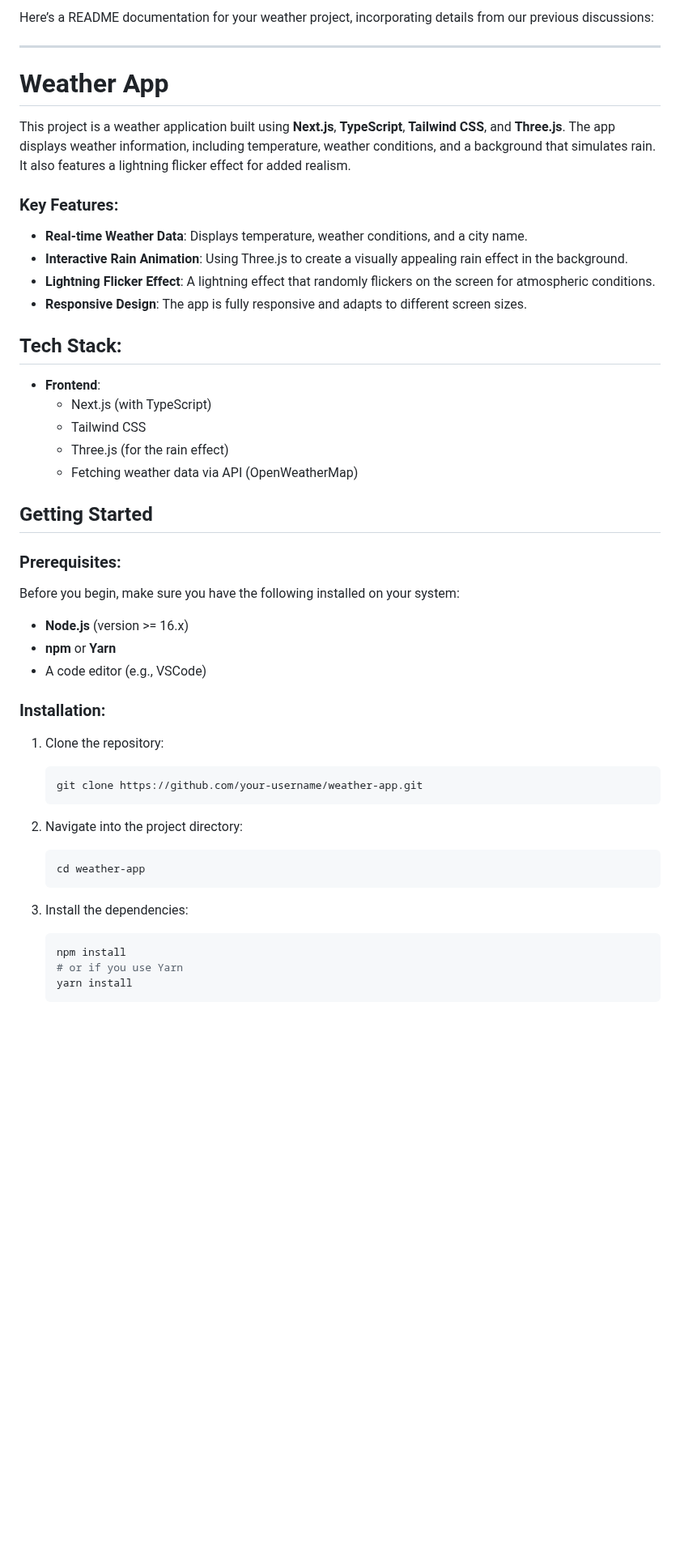
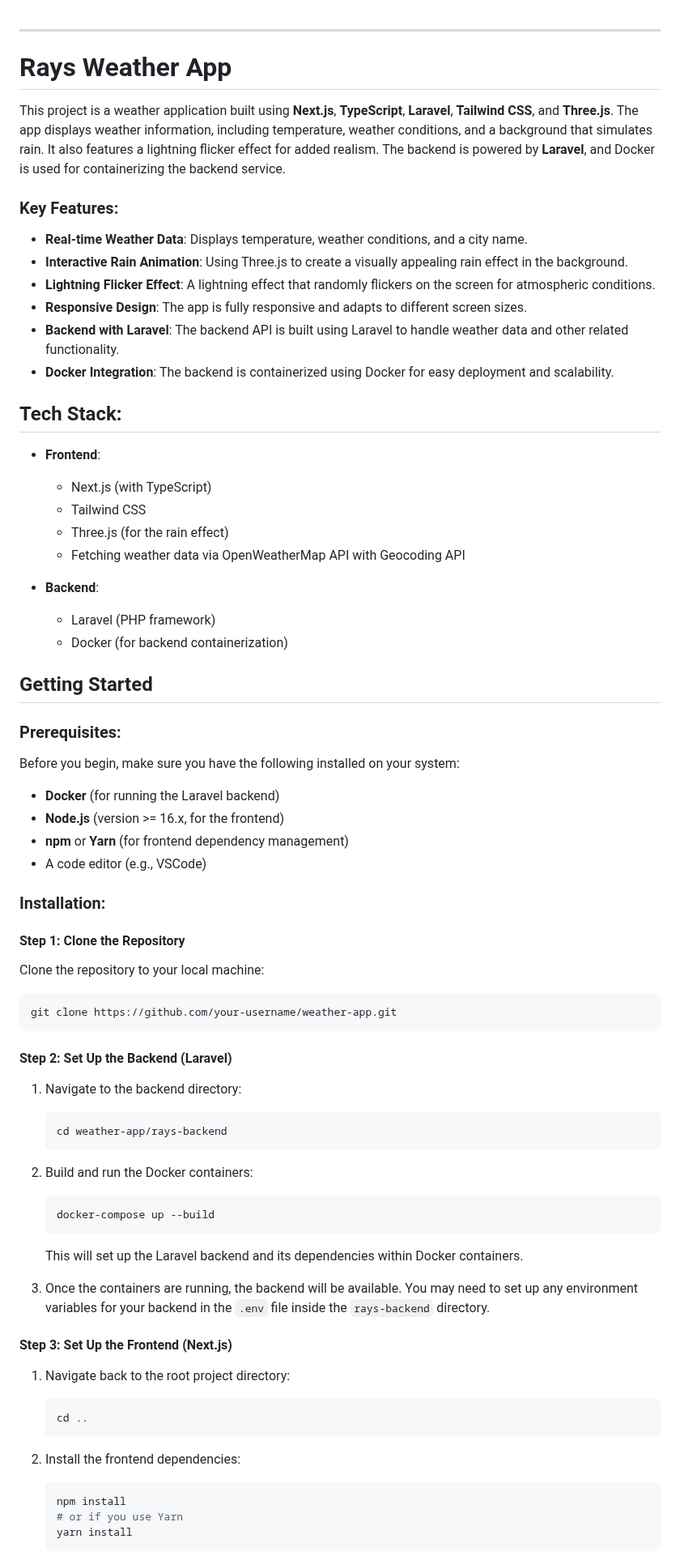
Before and after one commit to kibossChangole/Rays, a Markdown page: README.md, the part around one of its changes. Shown at 81% size. Rendered like a GitHub page; blank space fills up the shorter version.

````diff
--- a/README.md
+++ b/README.md
@@ -1,47 +1,75 @@
-Here’s a README documentation for your weather project, incorporating details from our previous discussions:
 
 ---
 
-# Weather App
+# Rays Weather App
 
-This project is a weather application built using **Next.js**, **TypeScript**, **Tailwind CSS**, and **Three.js**. The app displays weather information, including temperature, weather conditions, and a background that simulates rain. It also features a lightning flicker effect for added realism.
+This project is a weather application built using **Next.js**, **TypeScript**, **Laravel**, **Tailwind CSS**, and **Three.js**. The app displays weather information, including temperature, weather conditions, and a background that simulates rain. It also features a lightning flicker effect for added realism. The backend is powered by **Laravel**, and Docker is used for containerizing the backend service.
 
 ### Key Features:
 - **Real-time Weather Data**: Displays temperature, weather conditions, and a city name.
 - **Interactive Rain Animation**: Using Three.js to create a visually appealing rain effect in the background.
 - **Lightning Flicker Effect**: A lightning effect that randomly flickers on the screen for atmospheric conditions.
 - **Responsive Design**: The app is fully responsive and adapts to different screen sizes.
+- **Backend with Laravel**: The backend API is built using Laravel to handle weather data and other related functionality.
+- **Docker Integration**: The backend is containerized using Docker for easy deployment and scalability.
 
 ## Tech Stack:
 - **Frontend**:
   - Next.js (with TypeScript)
   - Tailwind CSS
   - Three.js (for the rain effect)
-  - Fetching weather data via API (OpenWeatherMap)
+  - Fetching weather data via OpenWeatherMap API with Geocoding API
+
+- **Backend**:
+  - Laravel (PHP framework)
+  - Docker (for backend containerization)
 
 ## Getting Started
 
 ### Prerequisites:
 Before you begin, make sure you have the following installed on your system:
-- **Node.js** (version >= 16.x)
-- **npm** or **Yarn**
+- **Docker** (for running the Laravel backend)
+- **Node.js** (version >= 16.x, for the frontend)
+- **npm** or **Yarn** (for frontend dependency management)
 - A code editor (e.g., VSCode)
 
 ### Installation:
 
-1. Clone the repository:
+#### Step 1: Clone the Repository
+
+Clone the repository to your local machine:
+
+```bash
+git clone https://github.com/your-username/weather-app.git
+```
+
+#### Step 2: Set Up the Backend (Laravel)
+
+1. Navigate to the backend directory:
 
    ```bash
-   git clone https://github.com/your-username/weather-app.git
+   cd weather-app/rays-backend
    ```
 
-2. Navigate into the project directory:
+2. Build and run the Docker containers:
 
    ```bash
-   cd weather-app
+   docker-compose up --build
    ```
 
-3. Install the dependencies:
+   This will set up the Laravel backend and its dependencies within Docker containers.
+
+3. Once the containers are running, the backend will be available. You may need to set up any environment variables for your backend in the `.env` file inside the `rays-backend` directory.
+
+#### Step 3: Set Up the Frontend (Next.js)
+
+1. Navigate back to the root project directory:
+
+   ```bash
+   cd ..
+   ```
+
+2. Install the frontend dependencies:
 
    ```bash
    npm install
````
Also changed, not shown: other parts of README.md (+16 -10 lines).
